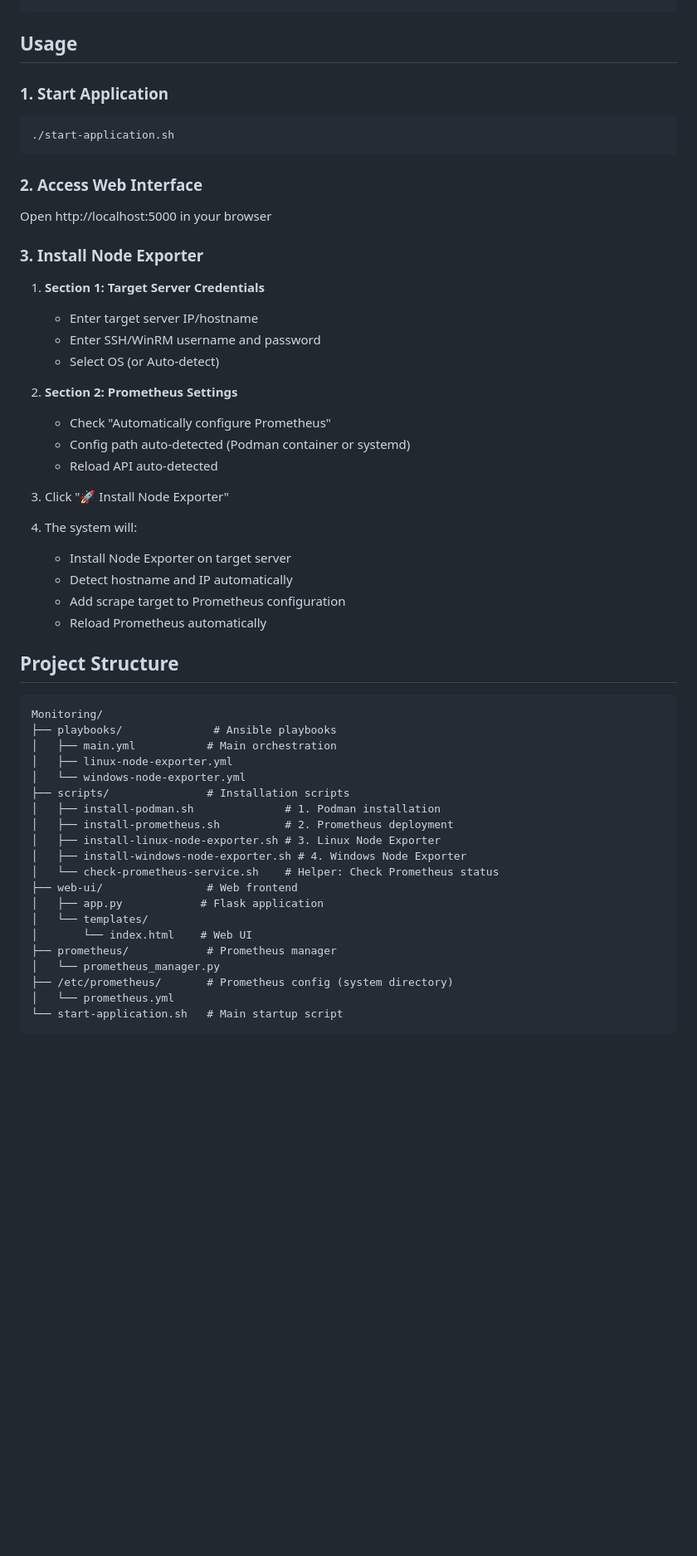
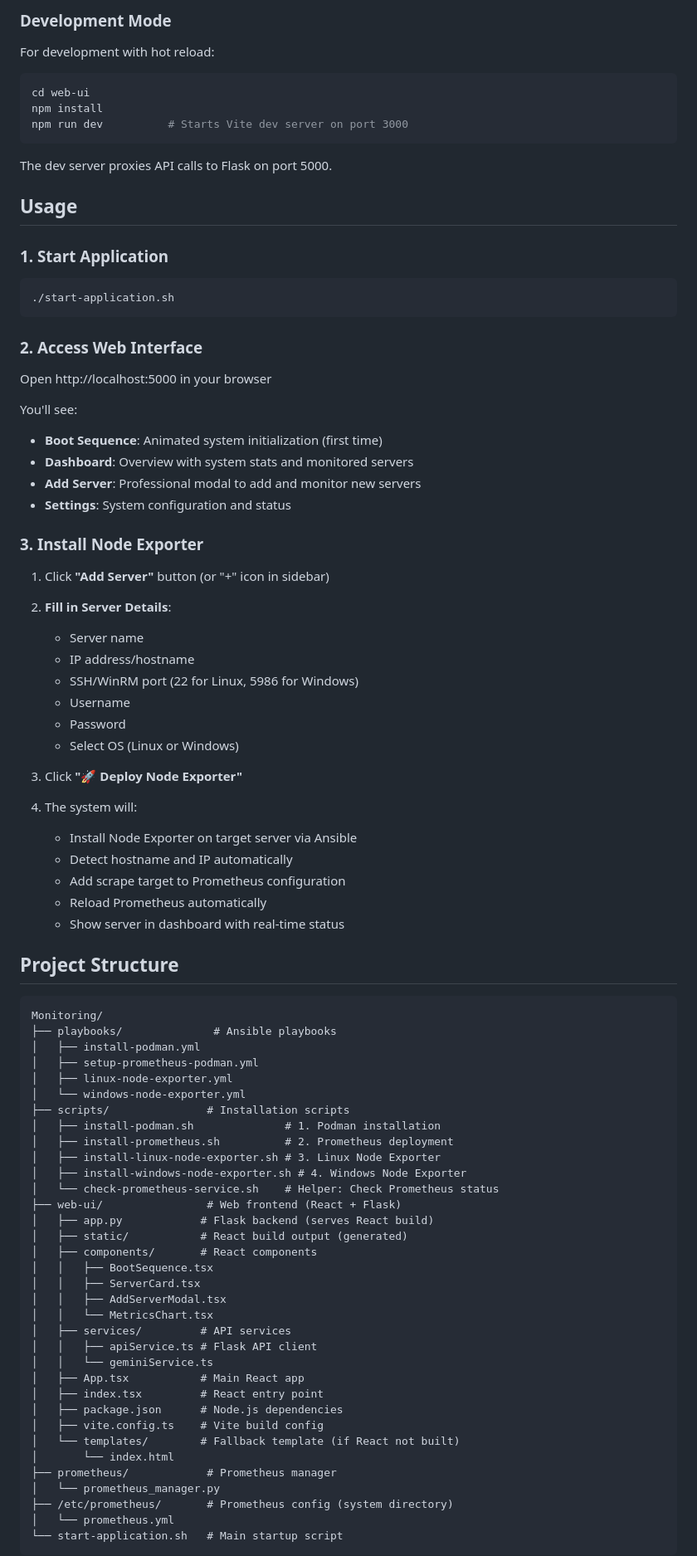
Before and after one commit to vigneshvrm/mon-prom-grafan, a Markdown page: README.md, the part around one of its changes. Shown at 83% size. GitHub-like rendering; blank space fills up the shorter version.

````diff
--- a/README.md
+++ b/README.md
@@ -60,4 +89,16 @@ cd Monitoring
 ```
+
+### Development Mode
+
+For development with hot reload:
+
+```bash
+cd web-ui
+npm install
+npm run dev          # Starts Vite dev server on port 3000
+```
+
+The dev server proxies API calls to Flask on port 5000.
 
 ## Usage
 
@@ -71,32 +112,39 @@ cd Monitoring
 
 Open http://localhost:5000 in your browser
 
+You'll see:
+- **Boot Sequence**: Animated system initialization (first time)
+- **Dashboard**: Overview with system stats and monitored servers
+- **Add Server**: Professional modal to add and monitor new servers
+- **Settings**: System configuration and status
+
 ### 3. Install Node Exporter
 
-1. **Section 1: Target Server Credentials**
-   - Enter target server IP/hostname
-   - Enter SSH/WinRM username and password
-   - Select OS (or Auto-detect)
+1. Click **"Add Server"** button (or "+" icon in sidebar)
+2. **Fill in Server Details**:
+   - Server name
+   - IP address/hostname
+   - SSH/WinRM port (22 for Linux, 5986 for Windows)
+   - Username
+   - Password
+   - Select OS (Linux or Windows)
 
-2. **Section 2: Prometheus Settings**
-   - Check "Automatically configure Prometheus"
-   - Config path auto-detected (Podman container or systemd)
-   - Reload API auto-detected
-
-3. Click "🚀 Install Node Exporter"
+3. Click **"🚀 Deploy Node Exporter"**
 
 4. The system will:
-   - Install Node Exporter on target server
+   - Install Node Exporter on target server via Ansible
    - Detect hostname and IP automatically
    - Add scrape target to Prometheus configuration
    - Reload Prometheus automatically
+   - Show server in dashboard with real-time status
 
 ## Project Structure
 
 ```
 Monitoring/
 ├── playbooks/              # Ansible playbooks
-│   ├── main.yml           # Main orchestration
+│   ├── install-podman.yml
+│   ├── setup-prometheus-podman.yml
 │   ├── linux-node-exporter.yml
 │   └── windows-node-exporter.yml
 ├── scripts/               # Installation scripts
@@ -105,10 +153,23 @@ Monitoring/
 │   ├── install-linux-node-exporter.sh # 3. Linux Node Exporter
 │   ├── install-windows-node-exporter.sh # 4. Windows Node Exporter
 │   └── check-prometheus-service.sh    # Helper: Check Prometheus status
-├── web-ui/                # Web frontend
-│   ├── app.py            # Flask application
-│   └── templates/
-│       └── index.html    # Web UI
+├── web-ui/                # Web frontend (React + Flask)
+│   ├── app.py            # Flask backend (serves React build)
+│   ├── static/           # React build output (generated)
+│   ├── components/       # React components
+│   │   ├── BootSequence.tsx
+│   │   ├── ServerCard.tsx
+│   │   ├── AddServerModal.tsx
+│   │   └── MetricsChart.tsx
+│   ├── services/         # API services
+│   │   ├── apiService.ts # Flask API client
+│   │   └── geminiService.ts
+│   ├── App.tsx           # Main React app
+│   ├── index.tsx         # React entry point
+│   ├── package.json      # Node.js dependencies
+│   ├── vite.config.ts    # Vite build config
+│   └── templates/        # Fallback template (if React not built)
+│       └── index.html
 ├── prometheus/            # Prometheus manager
 │   └── prometheus_manager.py
 ├── /etc/prometheus/       # Prometheus config (system directory)
````
Also changed, not shown: other parts of README.md (+75 -15 lines).
